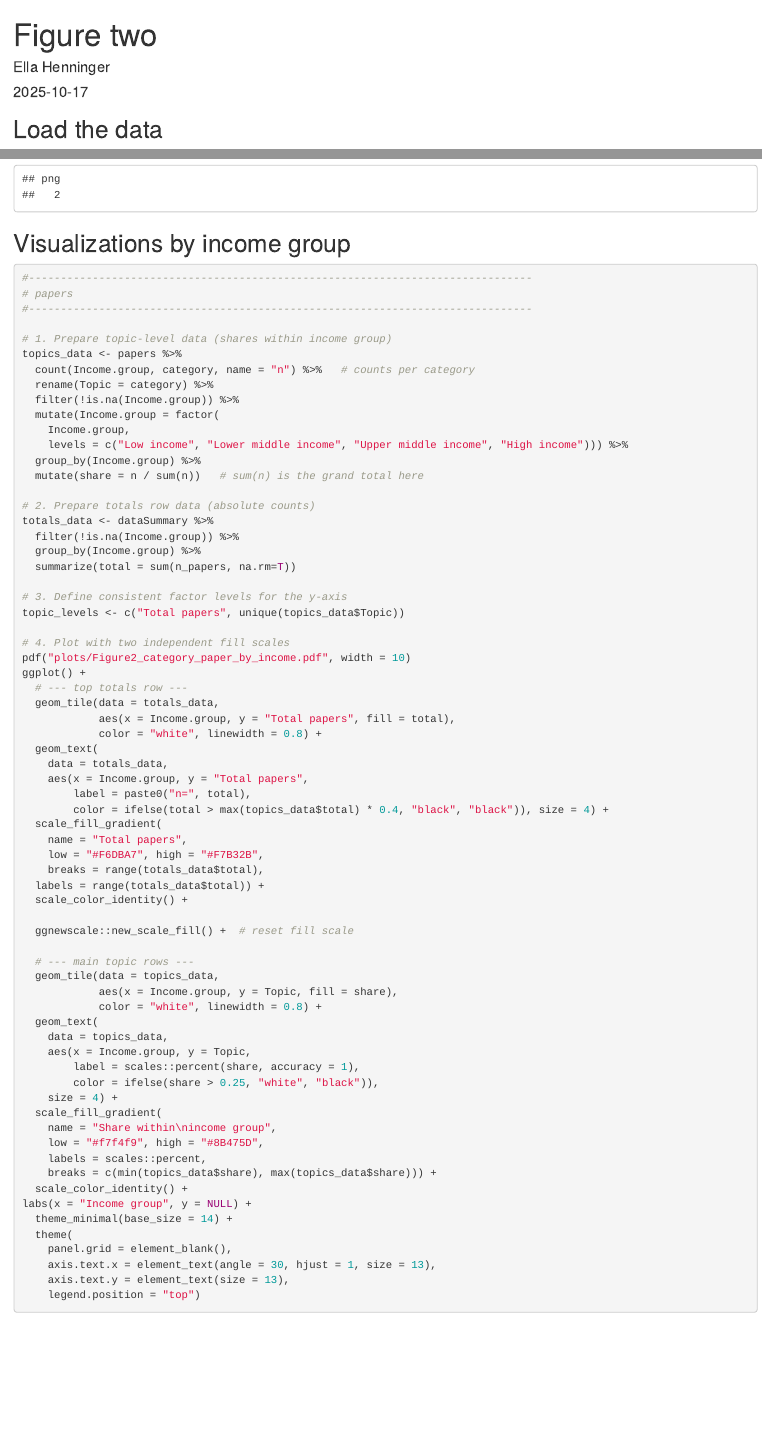
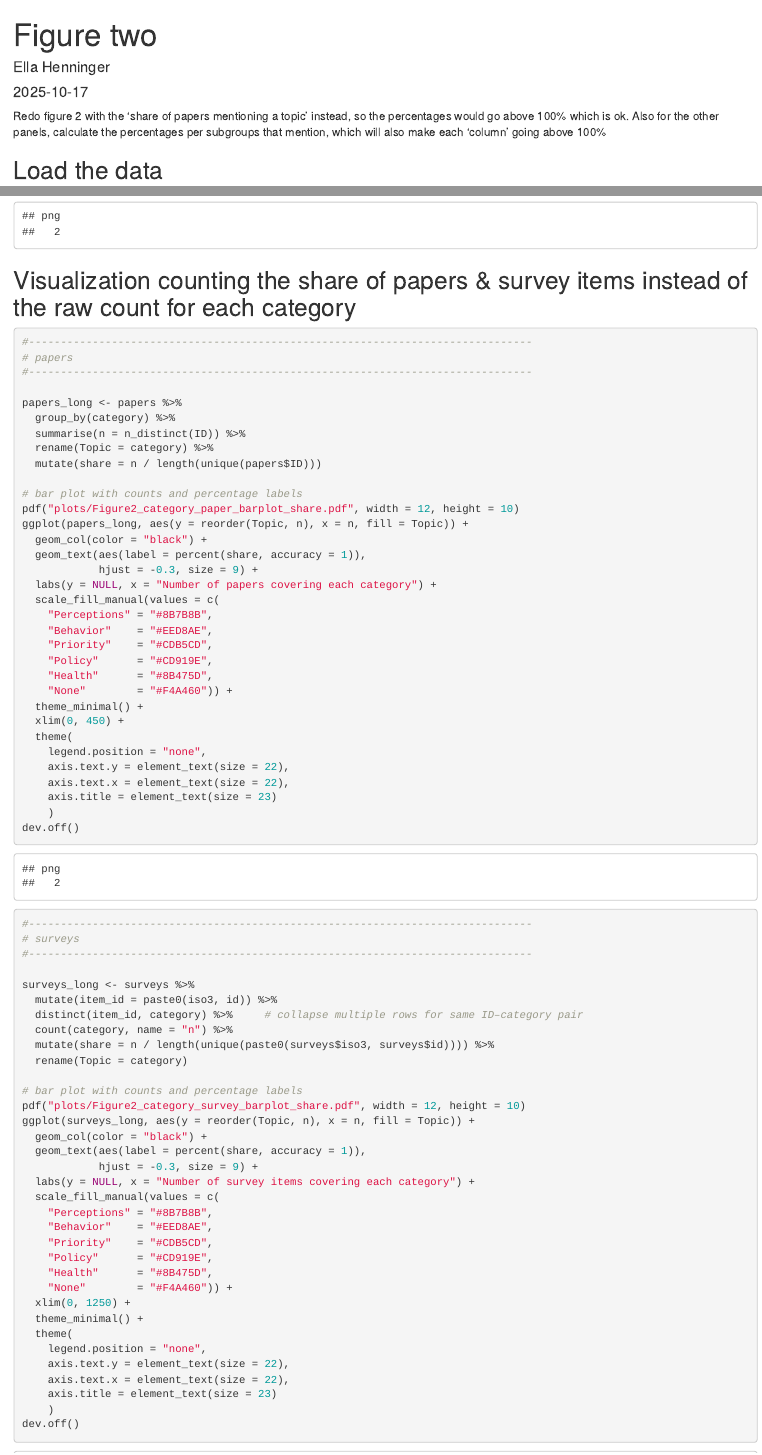
Before and after one commit to camillefournierdl/chatGPTClassificationAndValidation, an R Markdown document (draftFiguretwo_Ella.Rmd): the page in a window 1100 px wide, from its top, and a second part further down, joined at a grey line. Rendered offline with R 4.5, knitr and Pandoc, with nearby package versions; some code elsewhere in the file could not run offline.

Commit message:
figure2 shares

````diff
--- a/draftFiguretwo_Ella.Rmd
+++ b/draftFiguretwo_Ella.Rmd
@@ -4,6 +4,10 @@ author: "Ella Henninger"
 date: "2025-10-17"
 output: html_document
 ---
+
+Redo figure 2 with the 'share of papers mentioning a topic' instead, so the percentages would go above 100% which is ok. Also for the other panels, calculate the percentages per subgroups that mention,
+which will also make each 'column' going above 100%
+
 
 ```{r setup, include=FALSE}
 
@@ -203,6 +207,81 @@ dev.off()
 
 ```
 
+## Visualization counting the share of papers & survey items instead of the raw count for each category
+
+
+```{r}
+
+#-------------------------------------------------------------------------------
+# papers
+#-------------------------------------------------------------------------------
+
+papers_long <- papers %>%
+  group_by(category) %>%
+  summarise(n = n_distinct(ID)) %>%
+  rename(Topic = category) %>%
+  mutate(share = n / length(unique(papers$ID)))
+
+# bar plot with counts and percentage labels
+pdf("plots/Figure2_category_paper_barplot_share.pdf", width = 12, height = 10)
+ggplot(papers_long, aes(y = reorder(Topic, n), x = n, fill = Topic)) +
+  geom_col(color = "black") +
+  geom_text(aes(label = percent(share, accuracy = 1)),
+            hjust = -0.3, size = 9) +
+  labs(y = NULL, x = "Number of papers covering each category") +
+  scale_fill_manual(values = c(
+    "Perceptions" = "#8B7B8B",
+    "Behavior"    = "#EED8AE",
+    "Priority"    = "#CDB5CD",
+    "Policy"      = "#CD919E",
+    "Health"      = "#8B475D",
+    "None"        = "#F4A460")) +
+  theme_minimal() +
+  xlim(0, 450) +
+  theme(
+    legend.position = "none",
+    axis.text.y = element_text(size = 22),
+    axis.text.x = element_text(size = 22),
+    axis.title = element_text(size = 23)
+    )
+dev.off()
+
+#-------------------------------------------------------------------------------
+# surveys
+#-------------------------------------------------------------------------------
+
+surveys_long <- surveys %>%
+  mutate(item_id = paste0(iso3, id)) %>%
+  distinct(item_id, category) %>%     # collapse multiple rows for same ID–category pair
+  count(category, name = "n") %>%
+  mutate(share = n / length(unique(paste0(surveys$iso3, surveys$id)))) %>%
+  rename(Topic = category)
+
+# bar plot with counts and percentage labels
+pdf("plots/Figure2_category_survey_barplot_share.pdf", width = 12, height = 10)
+ggplot(surveys_long, aes(y = reorder(Topic, n), x = n, fill = Topic)) +
+  geom_col(color = "black") +
+  geom_text(aes(label = percent(share, accuracy = 1)),
+            hjust = -0.3, size = 9) +
+  labs(y = NULL, x = "Number of survey items covering each category") +
+  scale_fill_manual(values = c(
+    "Perceptions" = "#8B7B8B",
+    "Behavior"    = "#EED8AE",
+    "Priority"    = "#CDB5CD",
+    "Policy"      = "#CD919E",
+    "Health"      = "#8B475D",
+    "None"        = "#F4A460")) +
+  xlim(0, 1250) +
+  theme_minimal() +
+  theme(
+    legend.position = "none",
+    axis.text.y = element_text(size = 22),
+    axis.text.x = element_text(size = 22),
+    axis.title = element_text(size = 23)
+    )
+dev.off()
+
+```
 
 ## Visualizations by income group
 
````
Also changed, not shown: plots/Figure2_category_paper_barplot_share.pdf (added), plots/Figure2_category_survey_barplot_share.pdf (added), draftFiguretwo_Ella.Rmd (1 more changed lines).
